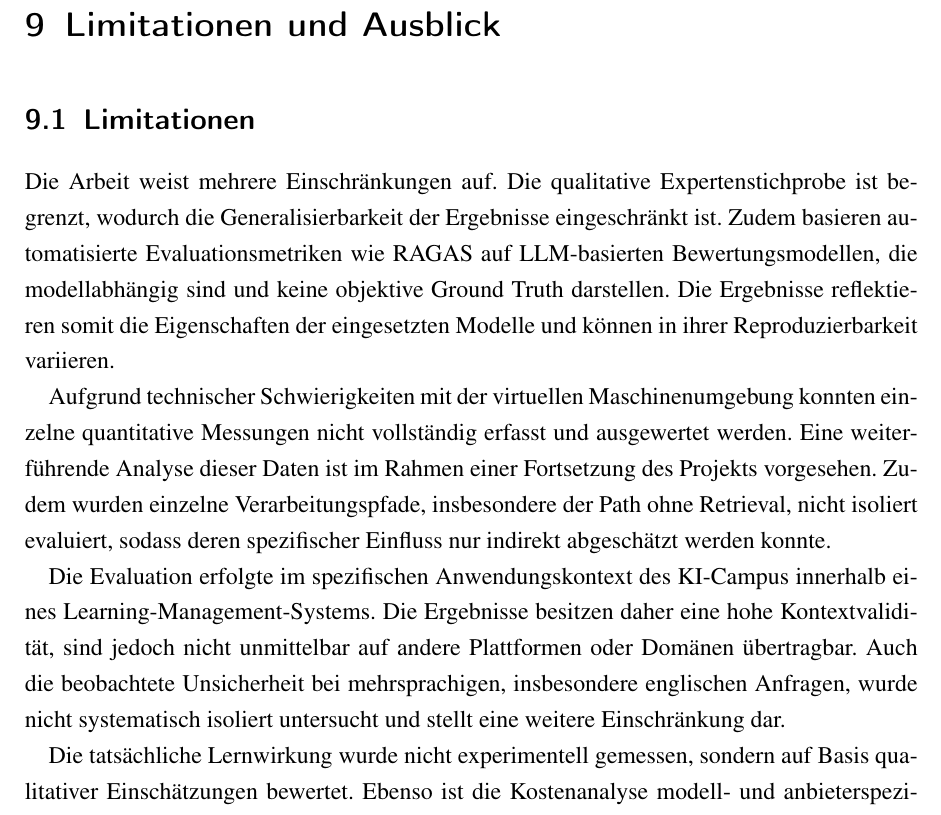
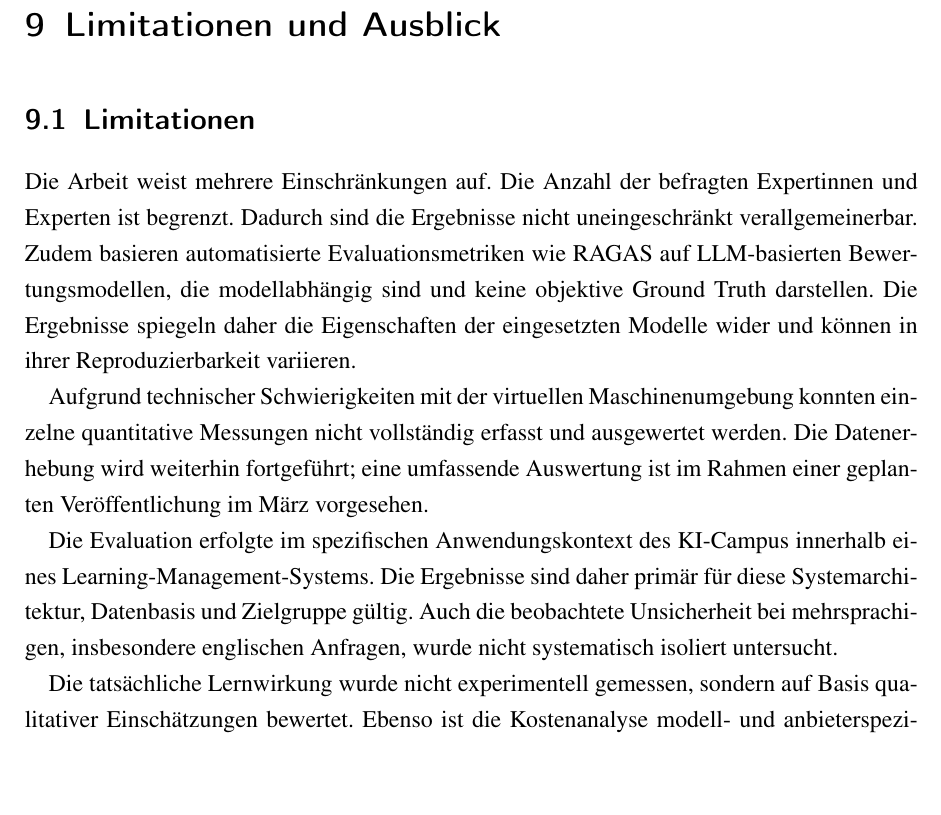
Before and after one commit to xhoanag/Abschlussbericht_fuchatbot, a LaTeX book (main.tex, which reads kapitel/09_limitationen.tex): part of page 61 of 78, cut so that both start at the same text, the shorter picture padded with empty space. Compiled offline with pdfLaTeX.

Commit message:
limitationen

```diff
--- a/kapitel/09_limitationen.tex
+++ b/kapitel/09_limitationen.tex
@@ -3,11 +3,11 @@
 
 \section{Limitationen}
 
-Die Arbeit weist mehrere Einschränkungen auf. Die qualitative Expertenstichprobe ist begrenzt, wodurch die Generalisierbarkeit der Ergebnisse eingeschränkt ist. Zudem basieren automatisierte Evaluationsmetriken wie RAGAS auf LLM-basierten Bewertungsmodellen, die modellabhängig sind und keine objektive Ground Truth darstellen. Die Ergebnisse reflektieren somit die Eigenschaften der eingesetzten Modelle und können in ihrer Reproduzierbarkeit variieren.
+Die Arbeit weist mehrere Einschränkungen auf. Die Anzahl der befragten Expertinnen und Experten ist begrenzt. Dadurch sind die Ergebnisse nicht uneingeschränkt verallgemeinerbar. Zudem basieren automatisierte Evaluationsmetriken wie RAGAS auf LLM-basierten Bewertungsmodellen, die modellabhängig sind und keine objektive Ground Truth darstellen. Die Ergebnisse spiegeln daher die Eigenschaften der eingesetzten Modelle wider und können in ihrer Reproduzierbarkeit variieren.
 
-Aufgrund technischer Schwierigkeiten mit der virtuellen Maschinenumgebung konnten einzelne quantitative Messungen nicht vollständig erfasst und ausgewertet werden. Eine weiterführende Analyse dieser Daten ist im Rahmen einer Fortsetzung des Projekts vorgesehen. Zudem wurden einzelne Verarbeitungspfade, insbesondere der Path ohne Retrieval, nicht isoliert evaluiert, sodass deren spezifischer Einfluss nur indirekt abgeschätzt werden konnte.
+Aufgrund technischer Schwierigkeiten mit der virtuellen Maschinenumgebung konnten einzelne quantitative Messungen nicht vollständig erfasst und ausgewertet werden. Die Datenerhebung wird weiterhin fortgeführt; eine umfassende Auswertung ist im Rahmen einer geplanten Veröffentlichung im März vorgesehen.
 
-Die Evaluation erfolgte im spezifischen Anwendungskontext des KI-Campus innerhalb eines Learning-Management-Systems. Die Ergebnisse besitzen daher eine hohe Kontextvalidität, sind jedoch nicht unmittelbar auf andere Plattformen oder Domänen übertragbar. Auch die beobachtete Unsicherheit bei mehrsprachigen, insbesondere englischen Anfragen, wurde nicht systematisch isoliert untersucht und stellt eine weitere Einschränkung dar.
+Die Evaluation erfolgte im spezifischen Anwendungskontext des KI-Campus innerhalb eines Learning-Management-Systems. Die Ergebnisse sind daher primär für diese Systemarchitektur, Datenbasis und Zielgruppe gültig. Auch die beobachtete Unsicherheit bei mehrsprachigen, insbesondere englischen Anfragen, wurde nicht systematisch isoliert untersucht.
 
 Die tatsächliche Lernwirkung wurde nicht experimentell gemessen, sondern auf Basis qualitativer Einschätzungen bewertet. Ebenso ist die Kostenanalyse modell- und anbieterspezifisch, sodass Veränderungen in Preisstrukturen oder Modellversionen zu abweichenden Bewertungen führen können.
 
```
